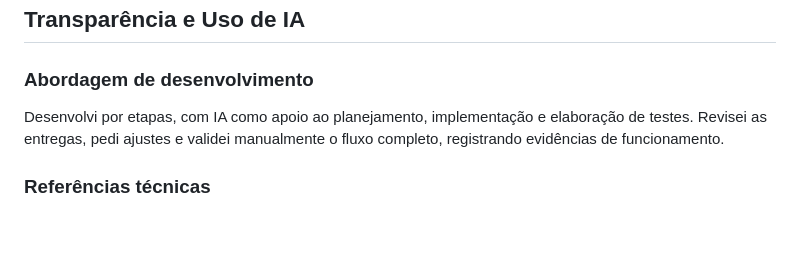
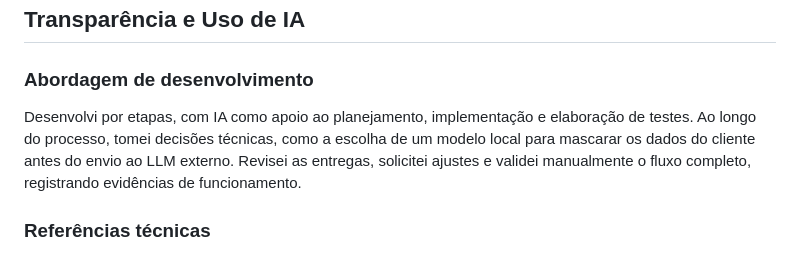
Before and after one commit to leolopes2001/adk-agent-transpiler, a Markdown page: README.md, the part around the change. Rendered like a GitHub page; blank space fills up the shorter version.

Commit message:
docs: mention the local masking model in the AI usage note

```diff
--- a/README.md
+++ b/README.md
@@ -288,7 +288,7 @@ Prints de execução real, gerados com os comandos deste README.
 
 ### Abordagem de desenvolvimento
 
-Desenvolvi por etapas, com IA como apoio ao planejamento, implementação e elaboração de testes. Revisei as entregas, pedi ajustes e validei manualmente o fluxo completo, registrando evidências de funcionamento.
+Desenvolvi por etapas, com IA como apoio ao planejamento, implementação e elaboração de testes. Ao longo do processo, tomei decisões técnicas, como a escolha de um modelo local para mascarar os dados do cliente antes do envio ao LLM externo. Revisei as entregas, solicitei ajustes e validei manualmente o fluxo completo, registrando evidências de funcionamento.
 
 ### Referências técnicas
 
```
